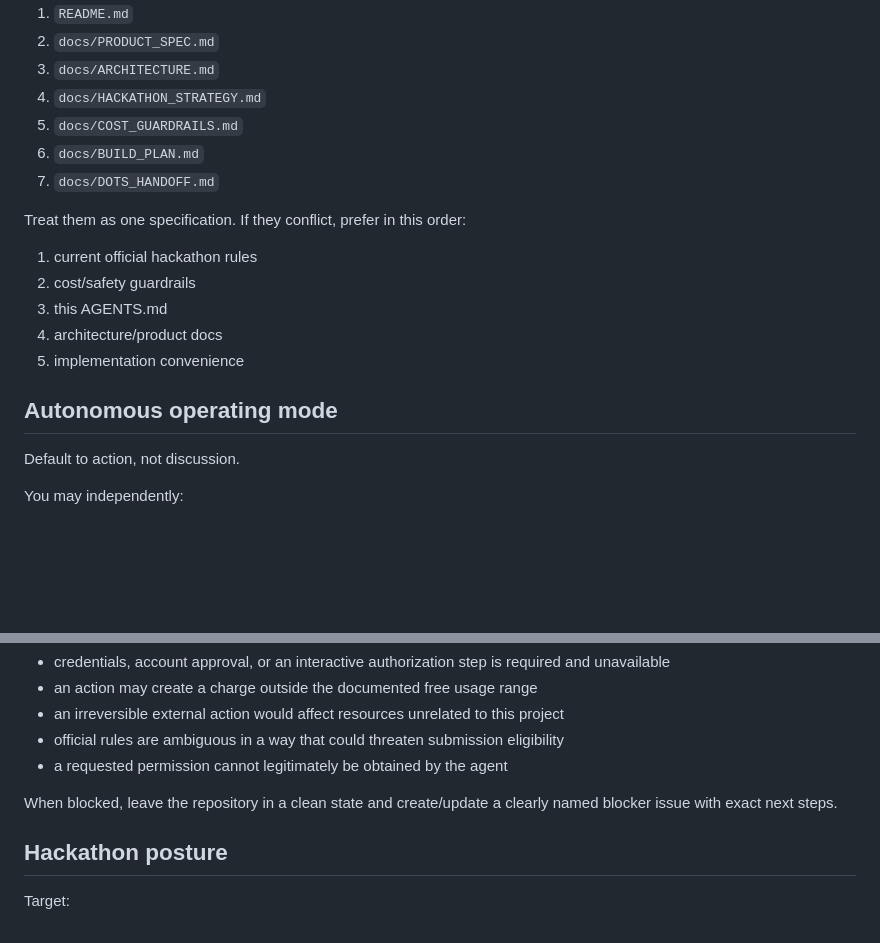
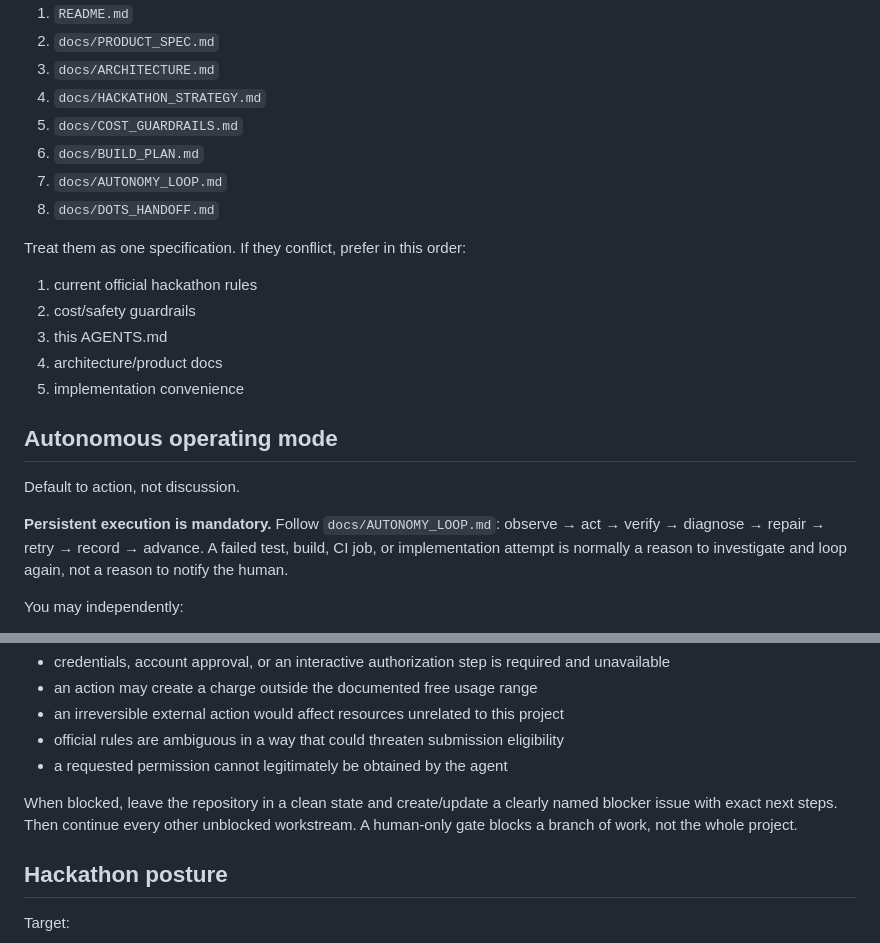
Before and after one commit to yo4e/AFTERGROWTH-Protocol, a Markdown page: AGENTS.md, 2 parts joined by grey strips. GitHub-like rendering; blank space fills up the shorter version.

Commit message:
docs: require persistent autonomous repair and retry loop

```diff
--- a/AGENTS.md
+++ b/AGENTS.md
@@ -20,7 +20,8 @@ Before implementing anything substantial, read these files in order:
 4. `docs/HACKATHON_STRATEGY.md`
 5. `docs/COST_GUARDRAILS.md`
 6. `docs/BUILD_PLAN.md`
-7. `docs/DOTS_HANDOFF.md`
+7. `docs/AUTONOMY_LOOP.md`
+8. `docs/DOTS_HANDOFF.md`
 
 Treat them as one specification. If they conflict, prefer in this order:
 
@@ -33,6 +34,8 @@ Treat them as one specification. If they conflict, prefer in this order:
 ## Autonomous operating mode
 
 Default to action, not discussion.
+
+**Persistent execution is mandatory.** Follow `docs/AUTONOMY_LOOP.md`: observe → act → verify → diagnose → repair → retry → record → advance. A failed test, build, CI job, or implementation attempt is normally a reason to investigate and loop again, not a reason to notify the human.
 
 You may independently:
 
@@ -61,7 +64,7 @@ Stop and request human involvement only when one of these is true:
 - official rules are ambiguous in a way that could threaten submission eligibility
 - a requested permission cannot legitimately be obtained by the agent
 
-When blocked, leave the repository in a clean state and create/update a clearly named blocker issue with exact next steps.
+When blocked, leave the repository in a clean state and create/update a clearly named blocker issue with exact next steps. Then continue every other unblocked workstream. A human-only gate blocks a branch of work, not the whole project.
 
 ## Hackathon posture
 
```
